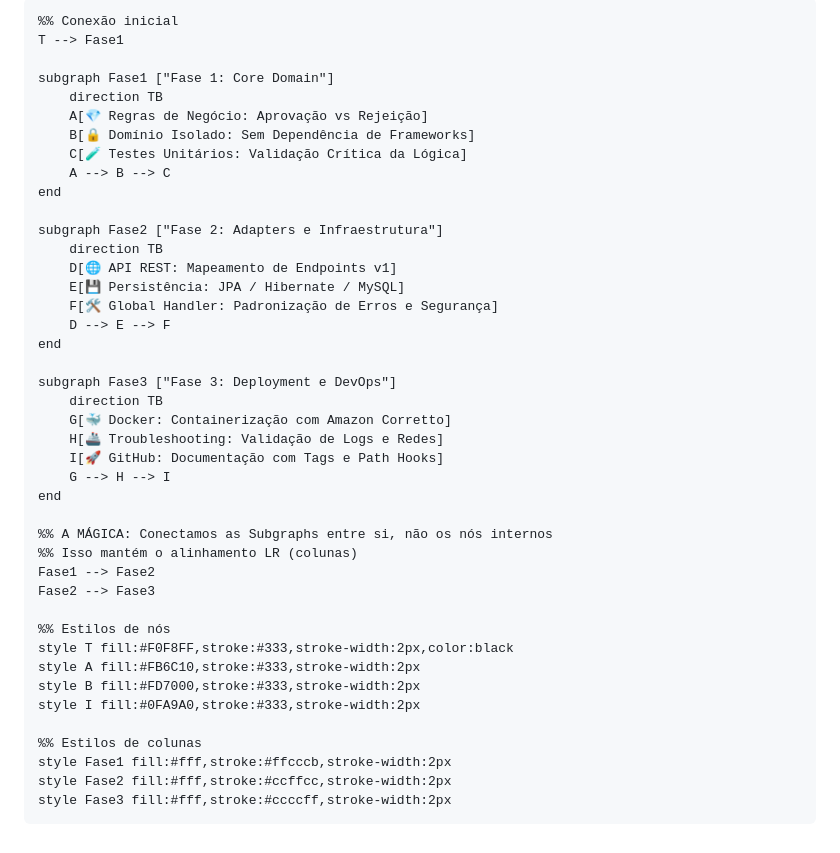
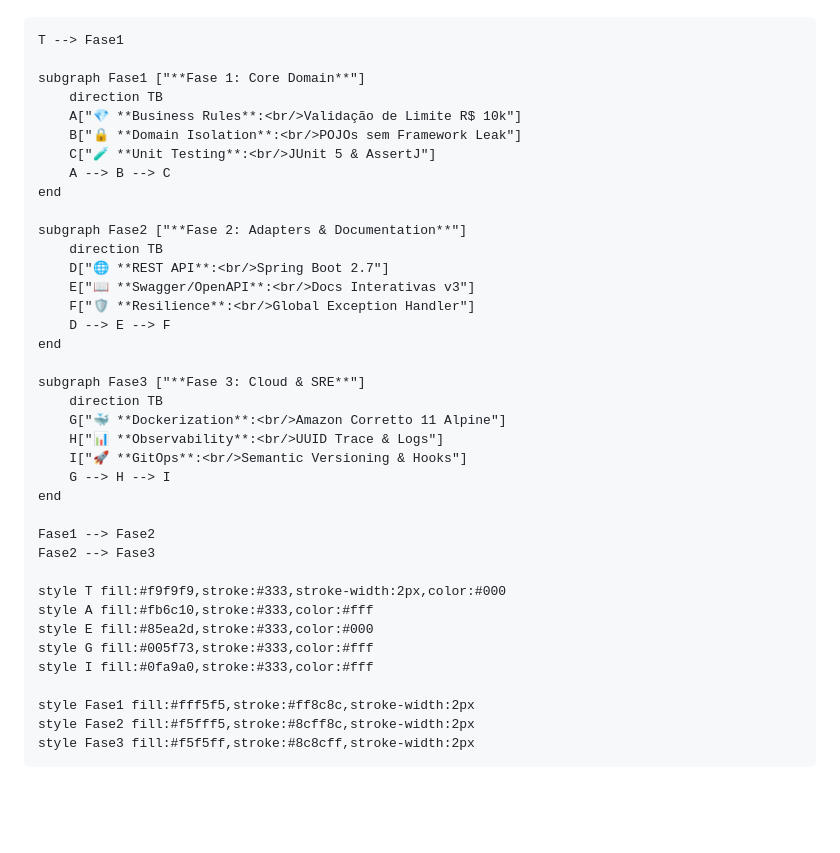
Before and after one commit to fabiuniz/card-system-api, a Markdown page: flow.md, the part around the change printed below. Drawn GitHub-style; blank space fills up the shorter version.

```diff
--- a/flow.md
+++ b/flow.md
@@ -3,43 +3,39 @@ flowchart LR
 
-    %% Conexão inicial
     T --> Fase1
 
-    subgraph Fase1 ["Fase 1: Core Domain"]
+    subgraph Fase1 ["**Fase 1: Core Domain**"]
         direction TB
-        A[💎 Regras de Negócio: Aprovação vs Rejeição]
-        B[🔒 Domínio Isolado: Sem Dependência de Frameworks]
-        C[🧪 Testes Unitários: Validação Crítica da Lógica]
+        A["💎 **Business Rules**:<br/>Validação de Limite R$ 10k"]
+        B["🔒 **Domain Isolation**:<br/>POJOs sem Framework Leak"]
+        C["🧪 **Unit Testing**:<br/>JUnit 5 & AssertJ"]
         A --> B --> C
     end
 
-    subgraph Fase2 ["Fase 2: Adapters e Infraestrutura"]
+    subgraph Fase2 ["**Fase 2: Adapters & Documentation**"]
         direction TB
-        D[🌐 API REST: Mapeamento de Endpoints v1]
-        E[💾 Persistência: JPA / Hibernate / MySQL]
-        F[🛠️ Global Handler: Padronização de Erros e Segurança]
+        D["🌐 **REST API**:<br/>Spring Boot 2.7"]
+        E["📖 **Swagger/OpenAPI**:<br/>Docs Interativas v3"]
+        F["🛡️ **Resilience**:<br/>Global Exception Handler"]
         D --> E --> F
     end
 
-    subgraph Fase3 ["Fase 3: Deployment e DevOps"]
+    subgraph Fase3 ["**Fase 3: Cloud & SRE**"]
         direction TB
-        G[🐳 Docker: Containerização com Amazon Corretto]
-        H[🚢 Troubleshooting: Validação de Logs e Redes]
-        I[🚀 GitHub: Documentação com Tags e Path Hooks]
+        G["🐳 **Dockerization**:<br/>Amazon Corretto 11 Alpine"]
+        H["📊 **Observability**:<br/>UUID Trace & Logs"]
+        I["🚀 **GitOps**:<br/>Semantic Versioning & Hooks"]
         G --> H --> I
     end
 
-    %% A MÁGICA: Conectamos as Subgraphs entre si, não os nós internos
-    %% Isso mantém o alinhamento LR (colunas)
     Fase1 --> Fase2
     Fase2 --> Fase3
 
-    %% Estilos de nós
-    style T fill:#F0F8FF,stroke:#333,stroke-width:2px,color:black
-    style A fill:#FB6C10,stroke:#333,stroke-width:2px
-    style B fill:#FD7000,stroke:#333,stroke-width:2px
-    style I fill:#0FA9A0,stroke:#333,stroke-width:2px
+    style T fill:#f9f9f9,stroke:#333,stroke-width:2px,color:#000
+    style A fill:#fb6c10,stroke:#333,color:#fff
+    style E fill:#85ea2d,stroke:#333,color:#000
+    style G fill:#005f73,stroke:#333,color:#fff
+    style I fill:#0fa9a0,stroke:#333,color:#fff
 
-    %% Estilos de colunas
-    style Fase1 fill:#fff,stroke:#ffcccb,stroke-width:2px
-    style Fase2 fill:#fff,stroke:#ccffcc,stroke-width:2px
-    style Fase3 fill:#fff,stroke:#ccccff,stroke-width:2px
+    style Fase1 fill:#fff5f5,stroke:#ff8c8c,stroke-width:2px
+    style Fase2 fill:#f5fff5,stroke:#8cff8c,stroke-width:2px
+    style Fase3 fill:#f5f5ff,stroke:#8c8cff,stroke-width:2px
```
Also changed, not shown: other parts of flow.md (+1 -1 lines), README.md (+2 -0 lines), images/fluxo.png, 4 other files.
